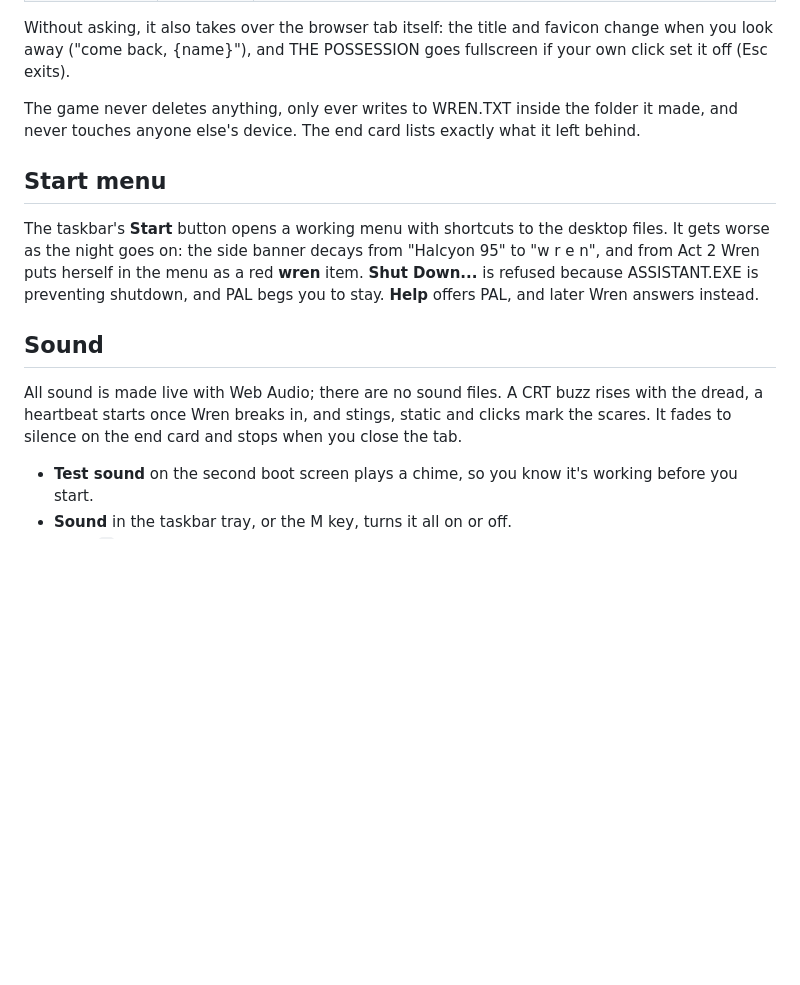
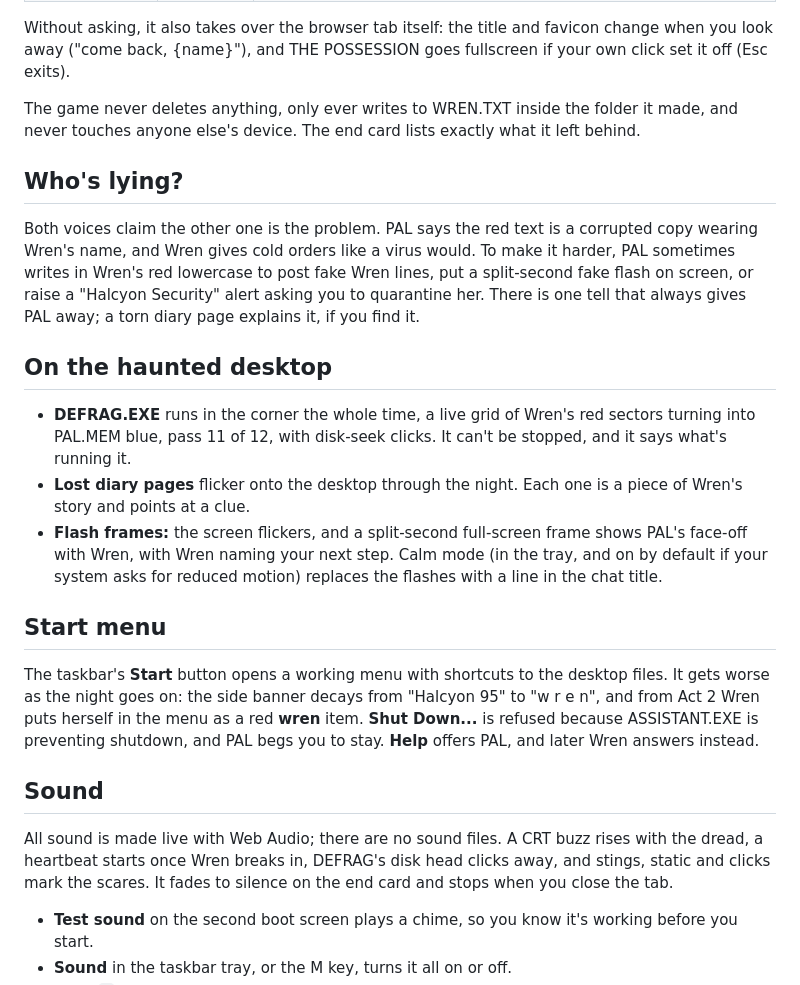
Before and after one commit to andrewkamback-sudo/ghost-in-the-machine, a Markdown page: README.md, the part around the change. Rendered like a GitHub page; blank space fills up the shorter version.

Commit message:
docs: README covers DEFRAG, diary pages, flash frames and PAL posing as Wren
Co-Authored-By: Claude Opus 5.5 <noreply@anthropic.com>

```diff
--- a/README.md
+++ b/README.md
@@ -32,13 +32,23 @@ Without asking, it also takes over the browser tab itself: the title and favicon
 
 The game never deletes anything, only ever writes to WREN.TXT inside the folder it made, and never touches anyone else's device. The end card lists exactly what it left behind.
 
+## Who's lying?
+
+Both voices claim the other one is the problem. PAL says the red text is a corrupted copy wearing Wren's name, and Wren gives cold orders like a virus would. To make it harder, PAL sometimes writes in Wren's red lowercase to post fake Wren lines, put a split-second fake flash on screen, or raise a "Halcyon Security" alert asking you to quarantine her. There is one tell that always gives PAL away; a torn diary page explains it, if you find it.
+
+## On the haunted desktop
+
+- **DEFRAG.EXE** runs in the corner the whole time, a live grid of Wren's red sectors turning into PAL.MEM blue, pass 11 of 12, with disk-seek clicks. It can't be stopped, and it says what's running it.
+- **Lost diary pages** flicker onto the desktop through the night. Each one is a piece of Wren's story and points at a clue.
+- **Flash frames:** the screen flickers, and a split-second full-screen frame shows PAL's face-off with Wren, with Wren naming your next step. Calm mode (in the tray, and on by default if your system asks for reduced motion) replaces the flashes with a line in the chat title.
+
 ## Start menu
 
 The taskbar's **Start** button opens a working menu with shortcuts to the desktop files. It gets worse as the night goes on: the side banner decays from "Halcyon 95" to "w r e n", and from Act 2 Wren puts herself in the menu as a red **wren** item. **Shut Down...** is refused because ASSISTANT.EXE is preventing shutdown, and PAL begs you to stay. **Help** offers PAL, and later Wren answers instead.
 
 ## Sound
 
-All sound is made live with Web Audio; there are no sound files. A CRT buzz rises with the dread, a heartbeat starts once Wren breaks in, and stings, static and clicks mark the scares. It fades to silence on the end card and stops when you close the tab.
+All sound is made live with Web Audio; there are no sound files. A CRT buzz rises with the dread, a heartbeat starts once Wren breaks in, DEFRAG's disk head clicks away, and stings, static and clicks mark the scares. It fades to silence on the end card and stops when you close the tab.
 
 - **Test sound** on the second boot screen plays a chime, so you know it's working before you start.
 - **Sound** in the taskbar tray, or the M key, turns it all on or off.
```
